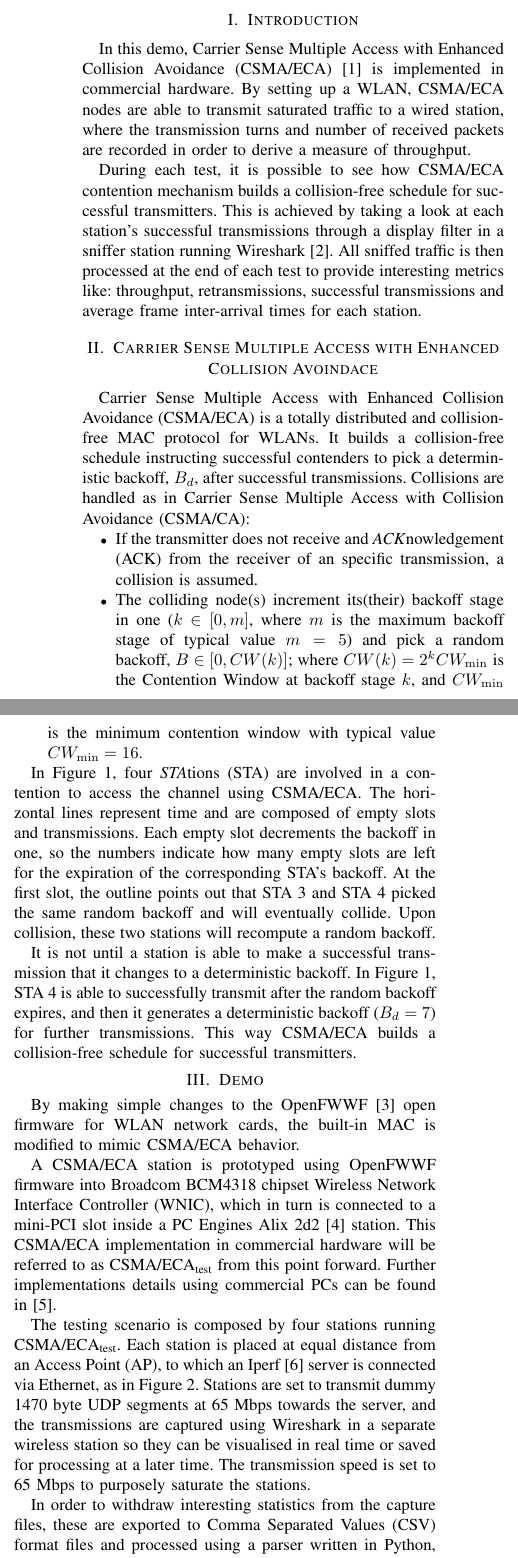
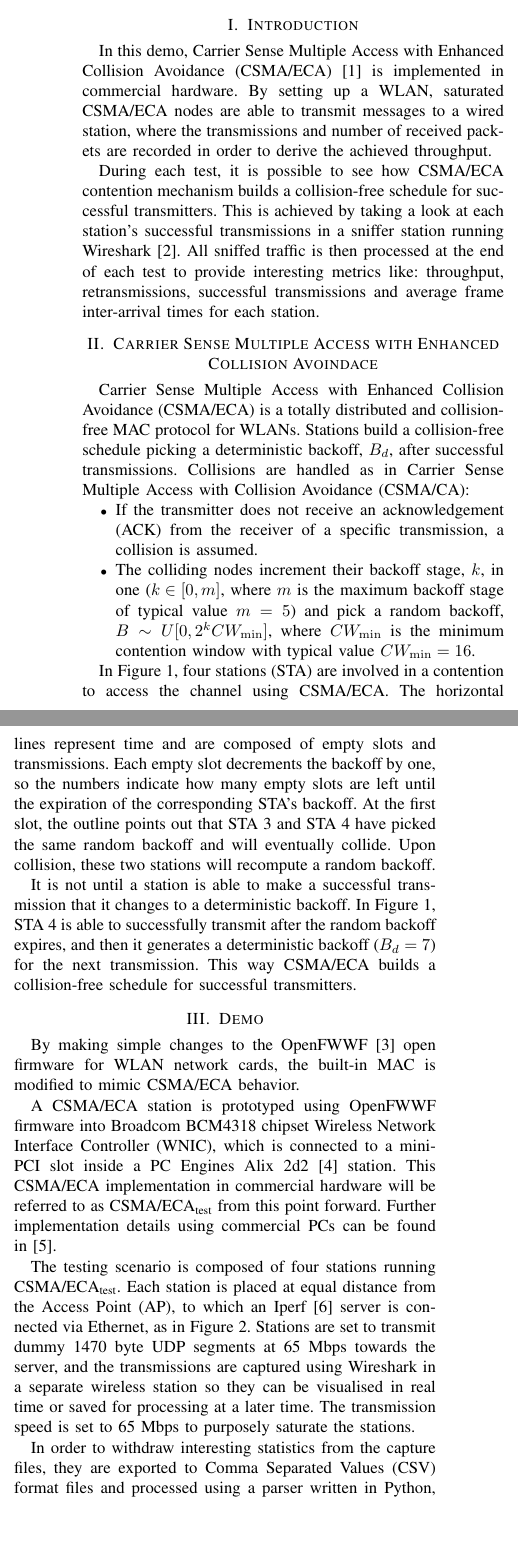
Before and after one commit to SanabriaRusso/INFOCOM14, a LaTeX paper (paper.tex): two parts of the columns of page 1 of 2, joined at a grey line, cut so that both start at the same text, the shorter picture padded with empty space. The pictures show the PDF file paper.pdf that the author committed with the source.

Commit message:
Included Azadeh and Jaume's comments

```diff
--- a/paper.tex
+++ b/paper.tex
@@ -88,5 +88,5 @@ CSMA/ECA, WLAN, MAC, Collision-free, OpenFWWF.
 \maketitle
 
 \section{Introduction}\label{intro}
-In this demo, Carrier Sense Multiple Access with Enhanced Collision Avoidance (CSMA/ECA)~\cite{barcelo2008lba} is implemented in commercial hardware. By setting up a WLAN, CSMA/ECA nodes are able to transmit saturated traffic to a wired station, where the transmission turns and number of received packets are recorded in order to derive a measure of throughput.
+In this demo, Carrier Sense Multiple Access with Enhanced Collision Avoidance (CSMA/ECA)~\cite{barcelo2008lba} is implemented in commercial hardware. By setting up a WLAN, saturated CSMA/ECA nodes are able to transmit messages to a wired station, where the transmissions and number of received packets are recorded in order to derive the achieved throughput.
 
@@ -94,10 +94,10 @@ During each test, it is possible to see how CSMA/ECA contention mechanism builds
 
 \section{Carrier Sense Multiple Access with Enhanced Collision Avoindace}
 
-Carrier Sense Multiple Access with Enhanced Collision Avoidance (CSMA/ECA) is a totally distributed and collision-free MAC protocol for WLANs. It builds a collision-free schedule instructing successful contenders to pick a deterministic backoff, $B_{d}$, after successful transmissions. Collisions are handled as in Carrier Sense Multiple Access with Collision Avoidance (CSMA/CA):
+Carrier Sense Multiple Access with Enhanced Collision Avoidance (CSMA/ECA) is a totally distributed and collision-free MAC protocol for WLANs. Stations build a collision-free schedule picking a deterministic backoff, $B_{d}$, after successful transmissions. Collisions are handled as in Carrier Sense Multiple Access with Collision Avoidance (CSMA/CA):
 \begin{compactitem}
-	\item If the transmitter does not receive and \emph{ACK}nowledgement (ACK) from the receiver of an specific transmission, a collision is assumed.
-	\item The colliding node(s) increment its(their) backoff stage in one ($k\in[0,m]$, where $m$ is the maximum backoff stage of typical value $m=5$) and pick a random backoff, $B\in[0,CW(k)]$; where $CW(k)=2^{k}CW_{\min}$ is the Contention Window at backoff stage $k$, and $CW_{\min}$ is the minimum contention window with typical value $CW_{\min}=16$.
+	\item If the transmitter does not receive an acknowledgement (ACK) from the receiver of a specific transmission, a collision is assumed.
+	\item The colliding nodes increment their backoff stage, $k$, in one ($k\in[0,m]$, where $m$ is the maximum backoff stage of typical value $m=5$) and pick a random backoff, $B\sim U[0,2^{k}CW_{\min}]$, where $CW_{\min}$ is the minimum contention window with typical value $CW_{\min}=16$.
 \end{compactitem}
 
 	\begin{figure*}[tb]
@@ -111,11 +111,11 @@ In Figure~\ref{fig:BECA}, four \emph{STA}tions (STA) are involved in a contentio
 
-It is not until a station is able to make a successful transmission that it changes to a deterministic backoff. In Figure~\ref{fig:BECA}, STA 4 is able to successfully transmit after the random backoff expires, and then it generates a deterministic backoff ($B_{d}=7$) for further transmissions. This way CSMA/ECA builds a collision-free schedule for successful transmitters.
+It is not until a station is able to make a successful transmission that it changes to a deterministic backoff. In Figure~\ref{fig:BECA}, STA 4 is able to successfully transmit after the random backoff expires, and then it generates a deterministic backoff ($B_{d}=7$) for the next transmission. This way CSMA/ECA builds a collision-free schedule for successful transmitters.
 
 \section{Demo}\label{prototype}
 By making simple changes to the OpenFWWF~\cite{OpenFWWF} open firmware for WLAN network cards, the built-in MAC is modified to mimic CSMA/ECA behavior.
 
 %This modification consists on checking the value of the current contention window ($CW_{\text{current}}$). If $CW_{\text{current}}=CW_{\min}$, then it is assumed that it is either the station's first transmission attempt or it successfully transmitted, changing to a deterministic backoff.
 
-A CSMA/ECA station is prototyped using OpenFWWF firmware into Broadcom BCM4318 chipset Wireless Network Interface Controller (WNIC), which in turn is connected to a mini-PCI slot inside a PC Engines Alix 2d2~\cite{Alix2d2} station. This CSMA/ECA implementation in commercial hardware will be referred to as CSMA/ECA$_{\text{test}}$ from this point forward. Further implementations details using commercial PCs can be found in~\cite{BECA-test}.
+A CSMA/ECA station is prototyped using OpenFWWF firmware into Broadcom BCM4318 chipset Wireless Network Interface Controller (WNIC), which is connected to a mini-PCI slot inside a PC Engines Alix 2d2~\cite{Alix2d2} station. This CSMA/ECA implementation in commercial hardware will be referred to as CSMA/ECA$_{\text{test}}$ from this point forward. Further implementation details using commercial PCs can be found in~\cite{BECA-test}.
 
 	%\subsection{Testing scenario}
@@ -123,2 +123,3 @@ A CSMA/ECA station is prototyped using OpenFWWF firmware into Broadcom BCM4318 c
 
 	%\subsection{Processing the capture files}
+	In order to withdraw interesting statistics from the capture files, they are exported to Comma Separated Values (CSV) format files and processed using a parser written in Python, which is available at~\cite{pcapParser}.
```
Also changed, not shown: paper.pdf, paper.tex (9 more changed lines).
